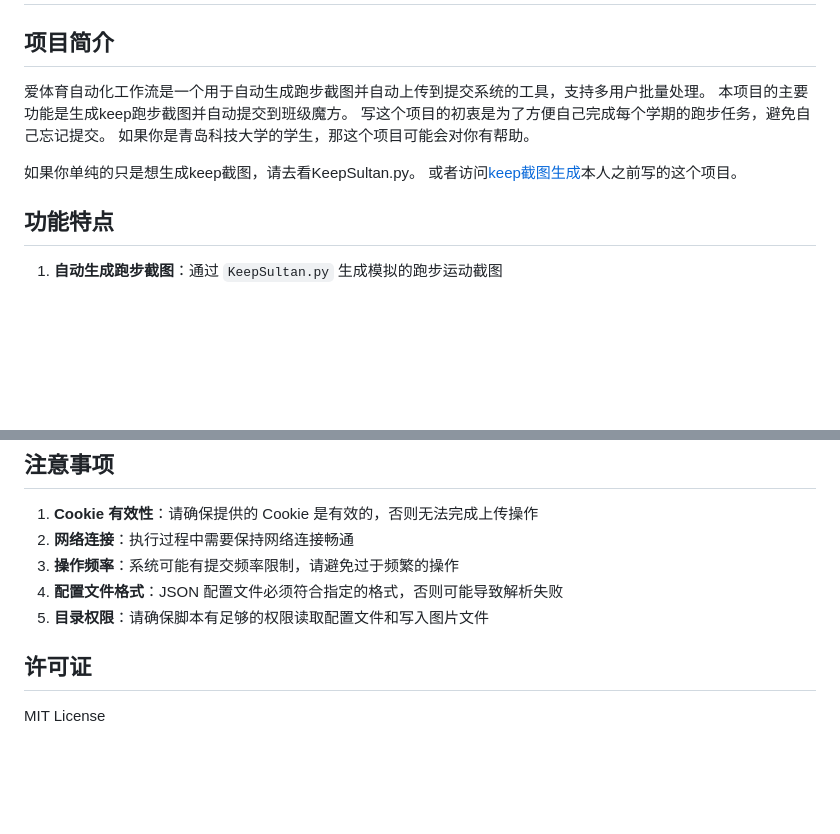
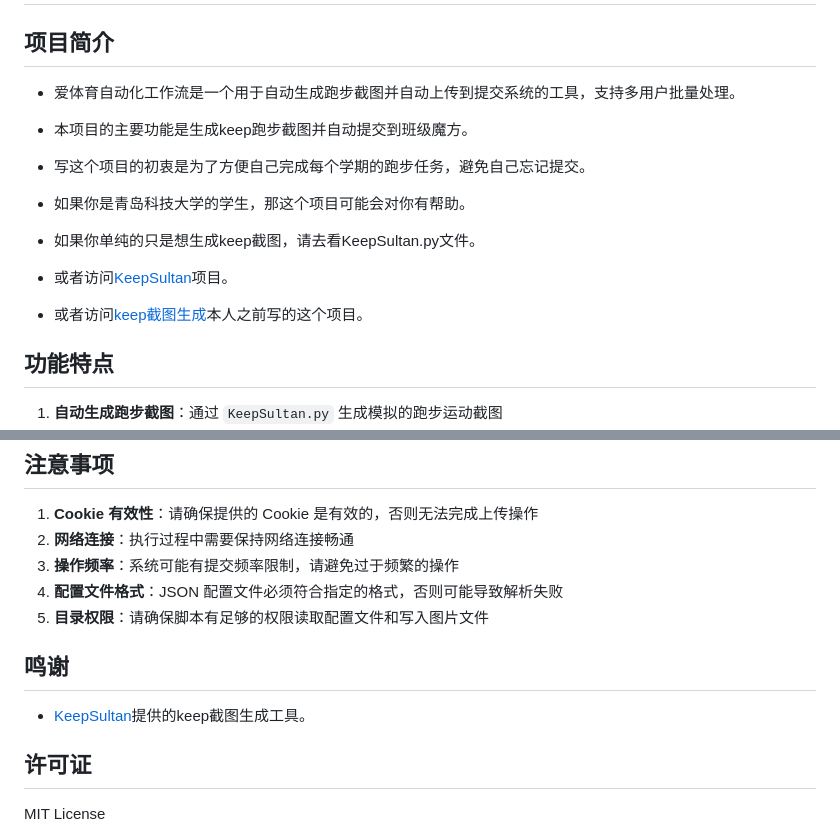
Before and after one commit to itrfcn/AITIYU, a Markdown page: README.md, 2 parts joined by grey strips. Drawn GitHub-style; blank space fills up the shorter version.

Commit message:
更新说明

```diff
--- a/README.md
+++ b/README.md
@@ -2,13 +2,14 @@
 
 ## 项目简介
 
-爱体育自动化工作流是一个用于自动生成跑步截图并自动上传到提交系统的工具，支持多用户批量处理。
-本项目的主要功能是生成keep跑步截图并自动提交到班级魔方。
-写这个项目的初衷是为了方便自己完成每个学期的跑步任务，避免自己忘记提交。
-如果你是青岛科技大学的学生，那这个项目可能会对你有帮助。
+- 爱体育自动化工作流是一个用于自动生成跑步截图并自动上传到提交系统的工具，支持多用户批量处理。
+- 本项目的主要功能是生成keep跑步截图并自动提交到班级魔方。
+- 写这个项目的初衷是为了方便自己完成每个学期的跑步任务，避免自己忘记提交。
+- 如果你是青岛科技大学的学生，那这个项目可能会对你有帮助。
 
-如果你单纯的只是想生成keep截图，请去看KeepSultan.py。
-或者访问[keep截图生成](https://github.com/itrfcn/Keep)本人之前写的这个项目。
+- 如果你单纯的只是想生成keep截图，请去看KeepSultan.py文件。
+- 或者访问[KeepSultan](https://github.com/Carzit/KeepSultan)项目。
+- 或者访问[keep截图生成](https://github.com/itrfcn/Keep)本人之前写的这个项目。
 
 ## 功能特点
 
@@ -149,6 +150,9 @@ python run_workflow.py --json config_multi_user.json
 4. **配置文件格式**：JSON 配置文件必须符合指定的格式，否则可能导致解析失败
 5. **目录权限**：请确保脚本有足够的权限读取配置文件和写入图片文件
 
+## 鸣谢
+
+- [KeepSultan](https://github.com/Carzit/KeepSultan)提供的keep截图生成工具。
 
 ## 许可证
 
```
